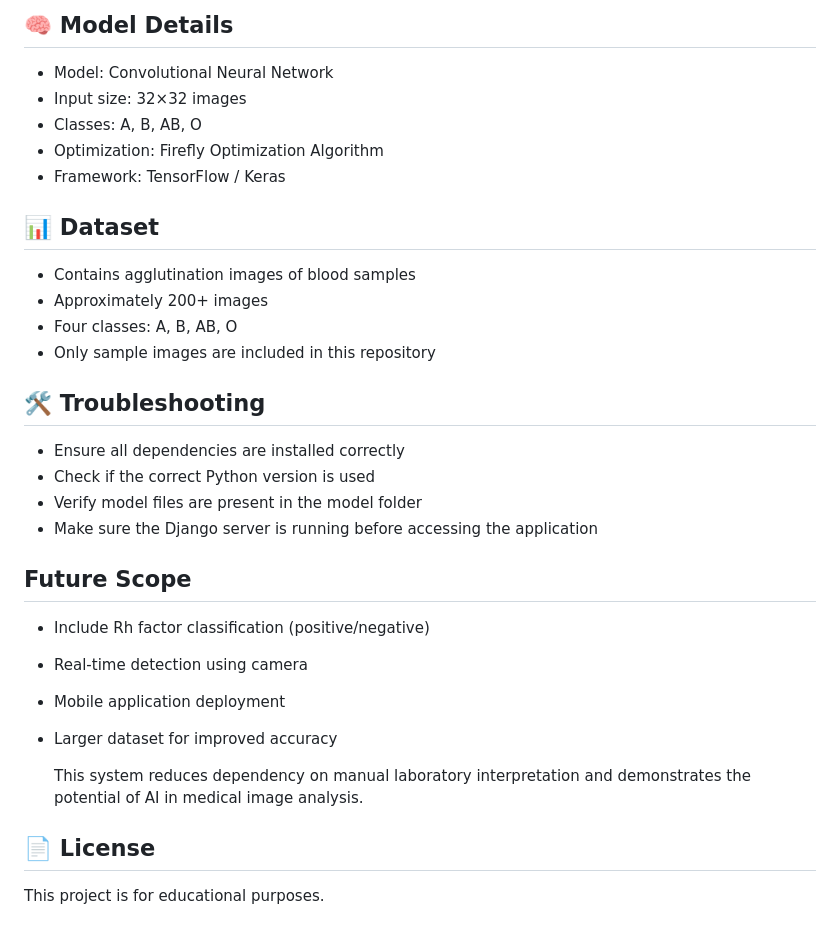
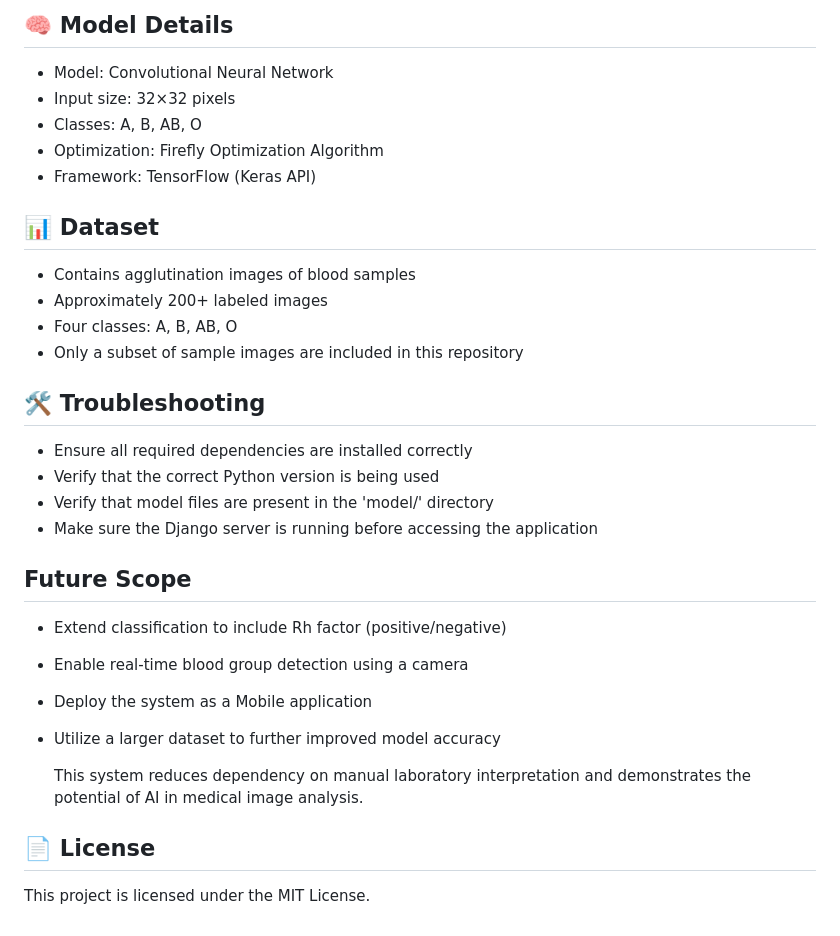
Before and after one commit to PollreddySreeja/Blood-Group-Detection-DeepLearning, a Markdown page: README.md, the part around the change. Drawn GitHub-style.

Commit message:
Revise README for clarity and detail enhancements
Updated README.md to clarify input size, framework, dataset details, troubleshooting steps, and future scope.

```diff
--- a/README.md
+++ b/README.md
@@ -125,34 +125,34 @@ Note: If using SQLite, this step can be skipped.
 ## 🧠 Model Details
 
 - Model: Convolutional Neural Network
-- Input size: 32×32 images
+- Input size: 32×32 pixels
 - Classes: A, B, AB, O
 - Optimization: Firefly Optimization Algorithm
-- Framework: TensorFlow / Keras
+- Framework: TensorFlow (Keras API)
 
 ## 📊 Dataset
 
 - Contains agglutination images of blood samples
-- Approximately 200+ images
+- Approximately 200+ labeled images
 - Four classes: A, B, AB, O
-- Only sample images are included in this repository
+- Only a subset of sample images are included in this repository
 
 ## 🛠️ Troubleshooting
 
-- Ensure all dependencies are installed correctly
-- Check if the correct Python version is used
-- Verify model files are present in the model folder
+- Ensure all required dependencies are installed correctly
+- Verify that the correct Python version is being used
+- Verify that model files are present in the 'model/' directory
 - Make sure the Django server is running before accessing the application
 
 ## Future Scope
 
-- Include Rh factor classification (positive/negative)
-- Real-time detection using camera
-- Mobile application deployment
-- Larger dataset for improved accuracy
+- Extend classification to include Rh factor (positive/negative)
+- Enable real-time blood group detection using a camera
+- Deploy the system as a Mobile application
+- Utilize a larger dataset to further improved model accuracy
 
   This system reduces dependency on manual laboratory interpretation and demonstrates the potential of AI in medical image analysis.
 
 ## 📄 License
 
-This project is for educational purposes.
+This project is licensed under the MIT License.
```
